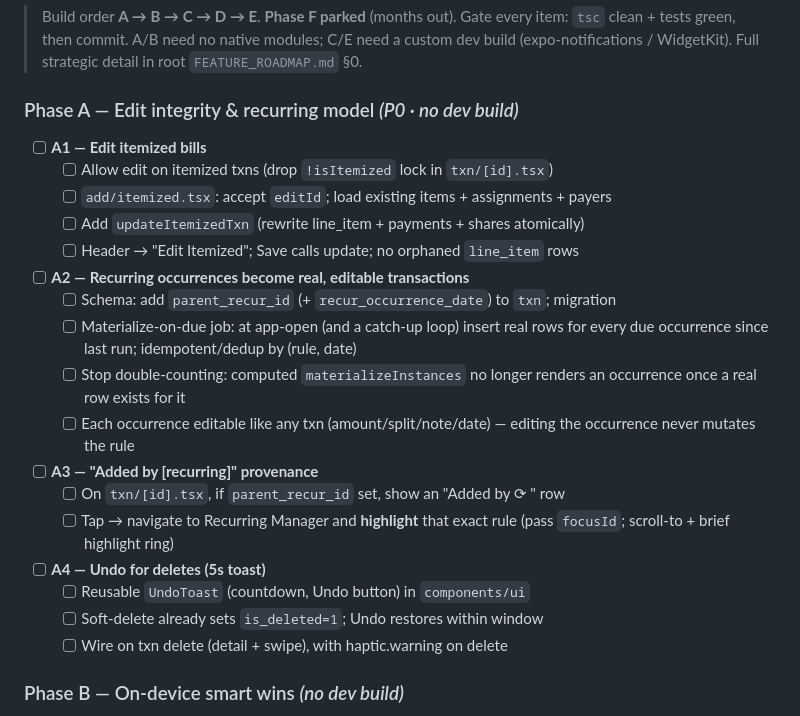
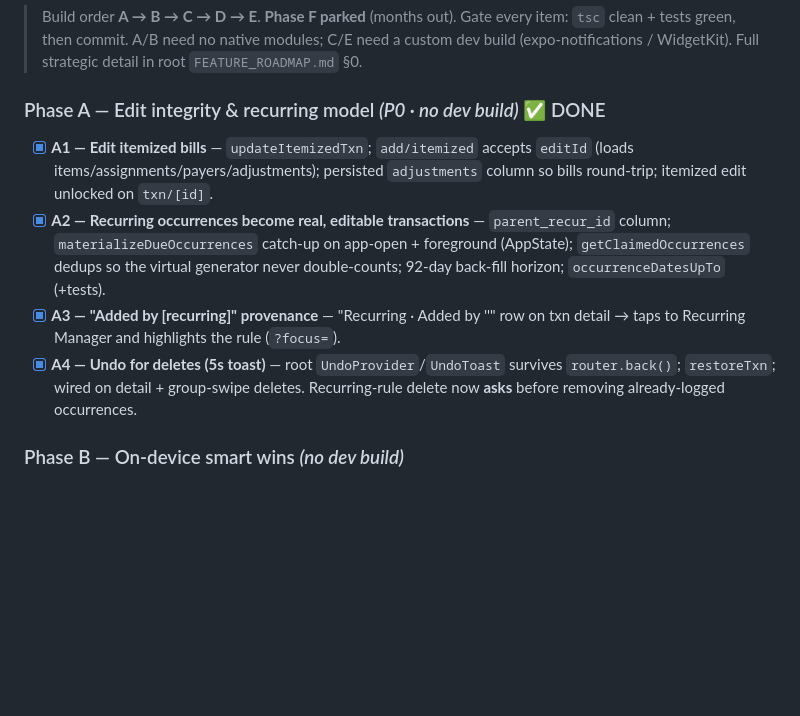
Before and after one commit to prem-bhati-27/BudgetApp, a Markdown page: budgetsplit/PLAN.md, the part around the change. Rendered like a GitHub page; blank space fills up the shorter version.

Commit message:
docs(plan): mark Phase A complete in build checklist
Co-Authored-By: Claude Opus 4.8 (1M context) <noreply@anthropic.com>

```diff
--- a/budgetsplit/PLAN.md
+++ b/budgetsplit/PLAN.md
@@ -89,28 +89,19 @@ F29 increase=coral severity.
 > need a custom dev build (expo-notifications / WidgetKit). Full strategic detail
 > in root `FEATURE_ROADMAP.md` §0.
 
-### Phase A — Edit integrity & recurring model  *(P0 · no dev build)*
-- [ ] **A1 — Edit itemized bills**
-  - [ ] Allow edit on itemized txns (drop `!isItemized` lock in `txn/[id].tsx`)
-  - [ ] `add/itemized.tsx`: accept `editId`; load existing items + assignments + payers
-  - [ ] Add `updateItemizedTxn` (rewrite line_item + payments + shares atomically)
-  - [ ] Header → "Edit Itemized"; Save calls update; no orphaned `line_item` rows
-- [ ] **A2 — Recurring occurrences become real, editable transactions**
-  - [ ] Schema: add `parent_recur_id` (+ `recur_occurrence_date`) to `txn`; migration
-  - [ ] Materialize-on-due job: at app-open (and a catch-up loop) insert real rows for
-        every due occurrence since last run; idempotent/dedup by (rule, date)
-  - [ ] Stop double-counting: computed `materializeInstances` no longer renders an
-        occurrence once a real row exists for it
-  - [ ] Each occurrence editable like any txn (amount/split/note/date) — editing the
-        occurrence never mutates the rule
-- [ ] **A3 — "Added by [recurring]" provenance**
-  - [ ] On `txn/[id].tsx`, if `parent_recur_id` set, show an "Added by ⟳ <rule>" row
-  - [ ] Tap → navigate to Recurring Manager and **highlight** that exact rule
-        (pass `focusId`; scroll-to + brief highlight ring)
-- [ ] **A4 — Undo for deletes (5s toast)**
-  - [ ] Reusable `UndoToast` (countdown, Undo button) in `components/ui`
-  - [ ] Soft-delete already sets `is_deleted=1`; Undo restores within window
-  - [ ] Wire on txn delete (detail + swipe), with haptic.warning on delete
+### Phase A — Edit integrity & recurring model  *(P0 · no dev build)*  ✅ DONE
+- [x] **A1 — Edit itemized bills** — `updateItemizedTxn`; `add/itemized` accepts
+      `editId` (loads items/assignments/payers/adjustments); persisted `adjustments`
+      column so bills round-trip; itemized edit unlocked on `txn/[id]`.
+- [x] **A2 — Recurring occurrences become real, editable transactions** —
+      `parent_recur_id` column; `materializeDueOccurrences` catch-up on app-open +
+      foreground (AppState); `getClaimedOccurrences` dedups so the virtual generator
+      never double-counts; 92-day back-fill horizon; `occurrenceDatesUpTo` (+tests).
+- [x] **A3 — "Added by [recurring]" provenance** — "Recurring · Added by '<rule>'"
+      row on txn detail → taps to Recurring Manager and highlights the rule (`?focus=`).
+- [x] **A4 — Undo for deletes (5s toast)** — root `UndoProvider`/`UndoToast` survives
+      `router.back()`; `restoreTxn`; wired on detail + group-swipe deletes.
+      Recurring-rule delete now **asks** before removing already-logged occurrences.
 
 ### Phase B — On-device smart wins  *(no dev build)*
 - [ ] **B1 — Goal celebration** — confetti + `haptic.success` when a goal hits 100%
```
